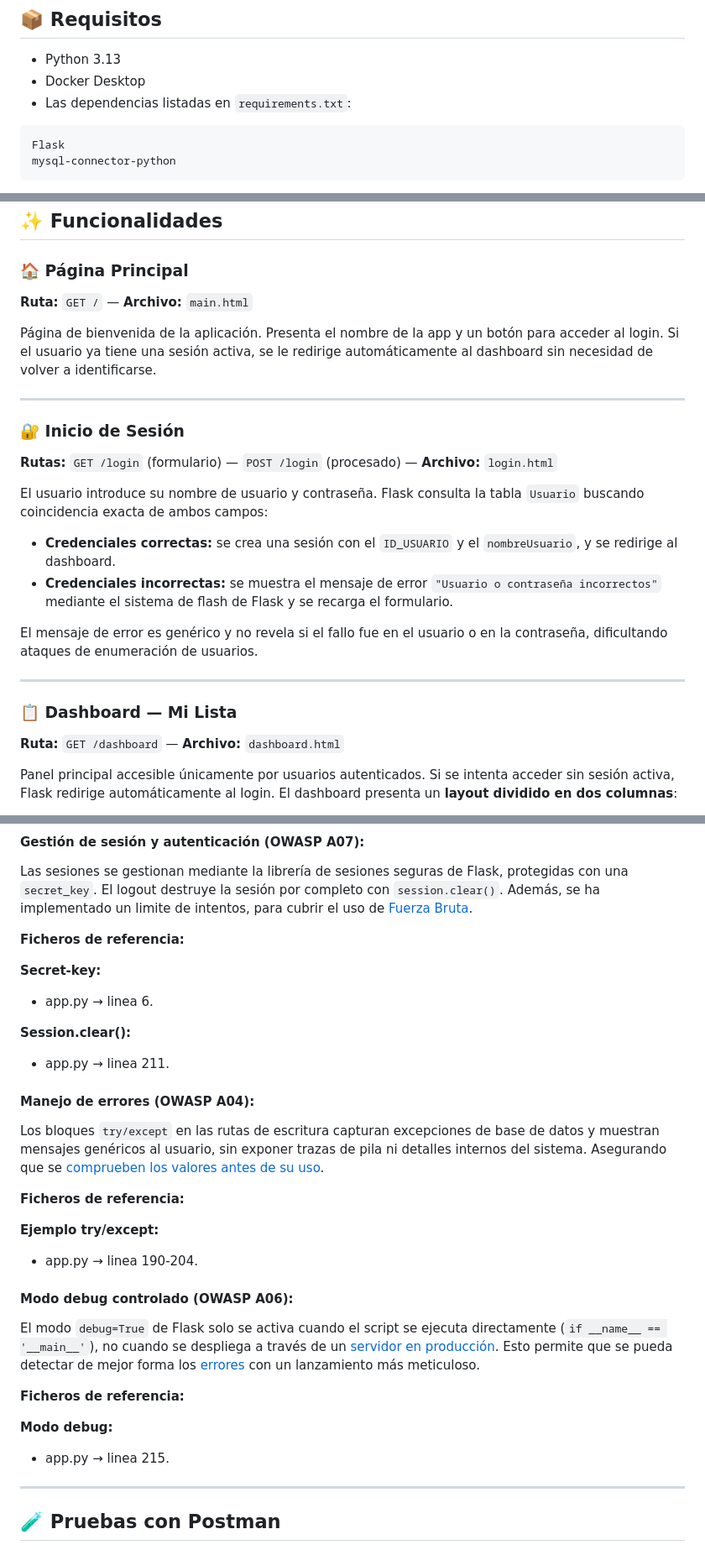
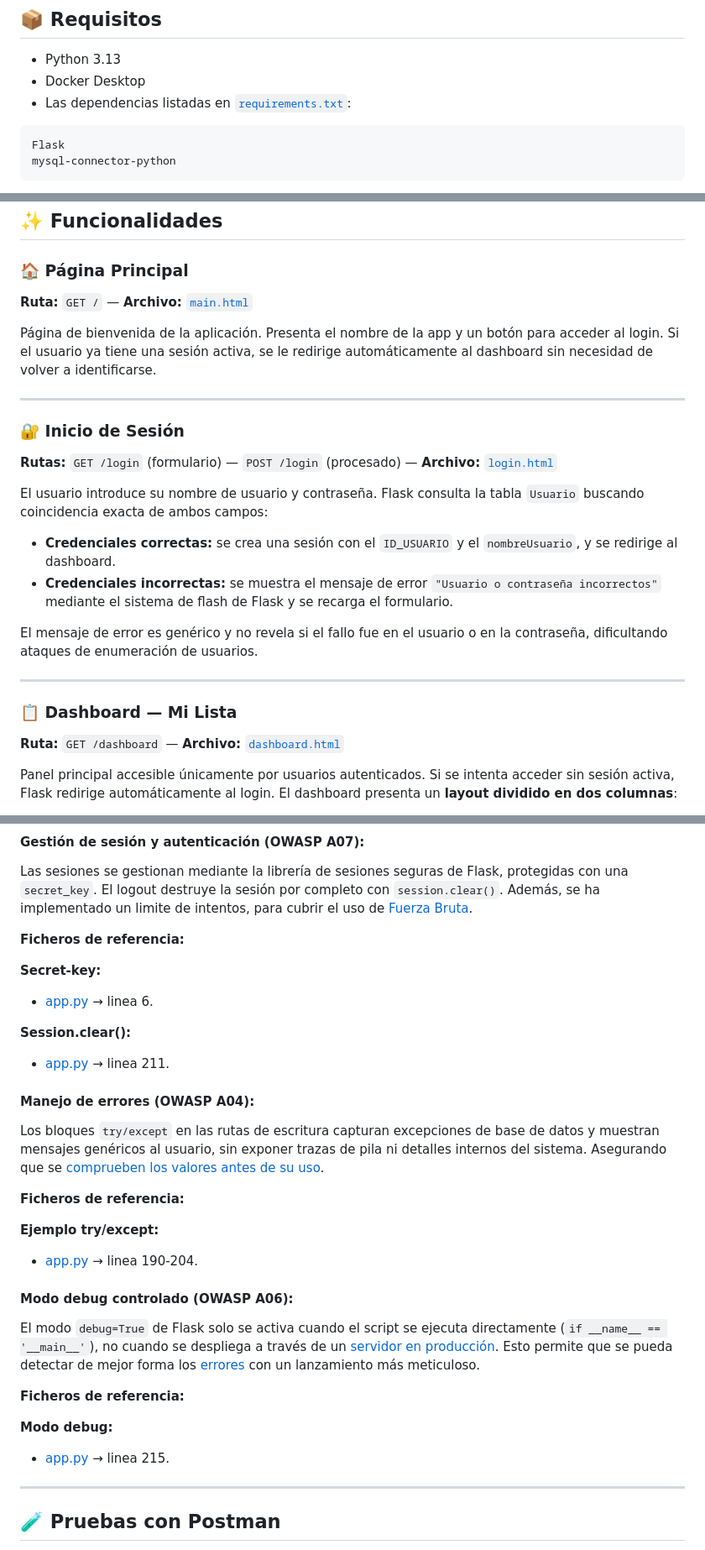
Before and after one commit to manuelDiazpas/practica-paginaWeb-dockerBDD, a Markdown page: README.md, 3 parts joined by grey strips. Shown at 84% size. Drawn GitHub-style.

Commit message:
Referenciado de todos los archivos

````diff
--- a/README.md
+++ b/README.md
@@ -65,7 +65,7 @@ El usuario accede a través del navegador al puerto **5000** (Flask), que gestio
 
 - Python 3.13
 - Docker Desktop
-- Las dependencias listadas en `requirements.txt`:
+- Las dependencias listadas en [`requirements.txt`](requirements.txt):
 
 ```
 Flask
@@ -211,7 +211,7 @@ La base de datos se llama `paginaWebDB` y contiene tres tablas relacionadas entr
 
 ### 🏠 Página Principal
 
-**Ruta:** `GET /` — **Archivo:** `main.html`
+**Ruta:** `GET /` — **Archivo:** [`main.html`](templates/main.html)
 
 Página de bienvenida de la aplicación. Presenta el nombre de la app y un botón para acceder al login. Si el usuario ya tiene una sesión activa, se le redirige automáticamente al dashboard sin necesidad de volver a identificarse.
 
@@ -219,7 +219,7 @@ Página de bienvenida de la aplicación. Presenta el nombre de la app y un botó
 
 ### 🔐 Inicio de Sesión
 
-**Rutas:** `GET /login` (formulario) — `POST /login` (procesado) — **Archivo:** `login.html`
+**Rutas:** `GET /login` (formulario) — `POST /login` (procesado) — **Archivo:** [`login.html`](templates/login.html)
 
 El usuario introduce su nombre de usuario y contraseña. Flask consulta la tabla `Usuario` buscando coincidencia exacta de ambos campos:
 
@@ -232,7 +232,7 @@ El mensaje de error es genérico y no revela si el fallo fue en el usuario o en
 
 ### 📋 Dashboard — Mi Lista
 
-**Ruta:** `GET /dashboard` — **Archivo:** `dashboard.html`
+**Ruta:** `GET /dashboard` — **Archivo:** [`dashboard.html`](templates/dashboard.html)
 
 Panel principal accesible únicamente por usuarios autenticados. Si se intenta acceder sin sesión activa, Flask redirige automáticamente al login. El dashboard presenta un **layout dividido en dos columnas**:
 
@@ -326,11 +326,11 @@ El logout destruye la sesión por completo con `session.clear()`. Además, se ha
 
 **Secret-key:**
 
-- app.py → linea 6.
+- [app.py](app.py) → linea 6.
 
 **Session.clear():**
 
-- app.py → linea 211.
+- [app.py](app.py) → linea 211.
 
 #### **Manejo de errores (OWASP A04):**
 
@@ -340,7 +340,7 @@ Los bloques `try/except` en las rutas de escritura capturan excepciones de base
 
 **Ejemplo try/except:**
 
-- app.py → linea 190-204.
+- [app.py](app.py) → linea 190-204.
 
 #### **Modo debug controlado (OWASP A06):**
 
@@ -351,7 +351,7 @@ Esto permite que se pueda detectar de mejor forma los [errores](https://cwe.mitr
 
 **Modo debug:**
 
-- app.py → linea 215.
+- [app.py](app.py) → linea 215.
 
 ---
 
````
Also changed, not shown: other parts of README.md (+6 -8 lines).
